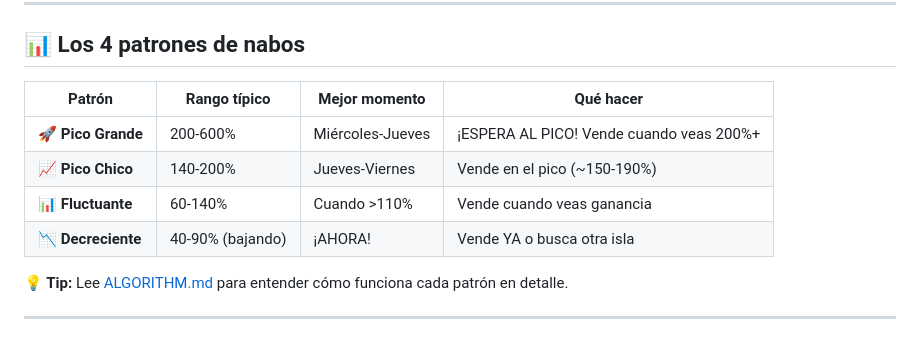
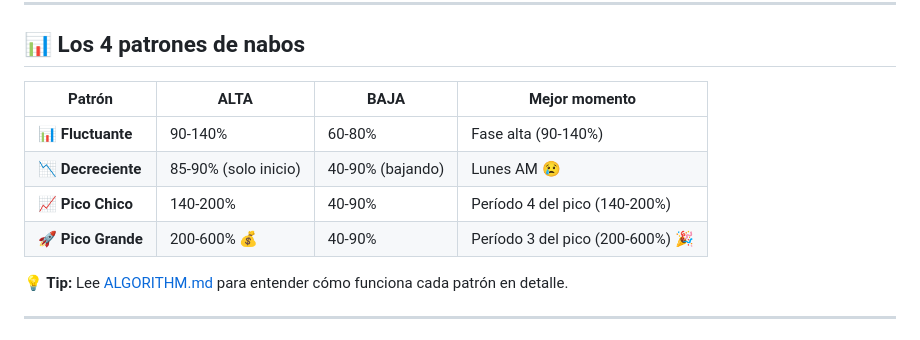
Before and after one commit to luisAzcuaga/Turnip-Calculator, a Markdown page: README.md, the part around the change. Drawn GitHub-style.

Commit message:
docs: improve pattern table with HIGH/LOW price ranges
Replace the pattern table columns with more technical HIGH/LOW ranges
showing exact percentage ranges for each phase of every pattern.

🤖 Generated with [Claude Code](https://claude.com/claude-code)

Co-Authored-By: Claude Sonnet 4.5 <noreply@anthropic.com>

```diff
--- a/README.md
+++ b/README.md
@@ -36,12 +36,12 @@ Todos tus datos se guardan en el navegador. No necesitas hacer nada.
 
 ## 📊 Los 4 patrones de nabos
 
-| Patrón | Rango típico | Mejor momento | Qué hacer |
-|--------|-------------|---------------|-----------|
-| 🚀 **Pico Grande** | 200-600% | Miércoles-Jueves | ¡ESPERA AL PICO! Vende cuando veas 200%+ |
-| 📈 **Pico Chico** | 140-200% | Jueves-Viernes | Vende en el pico (~150-190%) |
-| 📊 **Fluctuante** | 60-140% | Cuando >110% | Vende cuando veas ganancia |
-| 📉 **Decreciente** | 40-90% (bajando) | ¡AHORA! | Vende YA o busca otra isla |
+| Patrón | ALTA | BAJA | Mejor momento |
+|--------|------|------|---------------|
+| 📊 **Fluctuante** | 90-140% | 60-80% | Fase alta (90-140%) |
+| 📉 **Decreciente** | 85-90% (solo inicio) | 40-90% (bajando) | Lunes AM 😢 |
+| 📈 **Pico Chico** | 140-200% | 40-90% | Período 4 del pico (140-200%) |
+| 🚀 **Pico Grande** | 200-600% 💰 | 40-90% | Período 3 del pico (200-600%) 🎉 |
 
 **💡 Tip:** Lee [ALGORITHM.md](ALGORITHM.md) para entender cómo funciona cada patrón en detalle.
 
```
